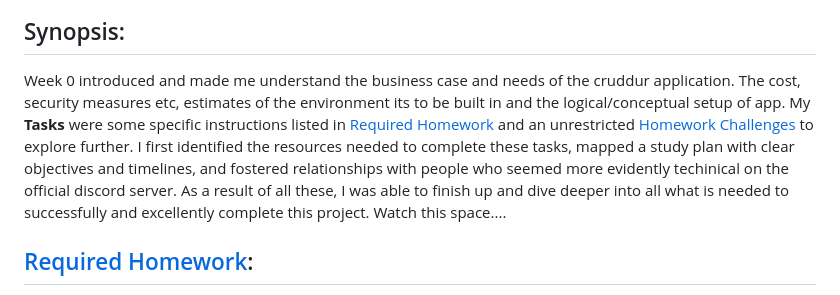
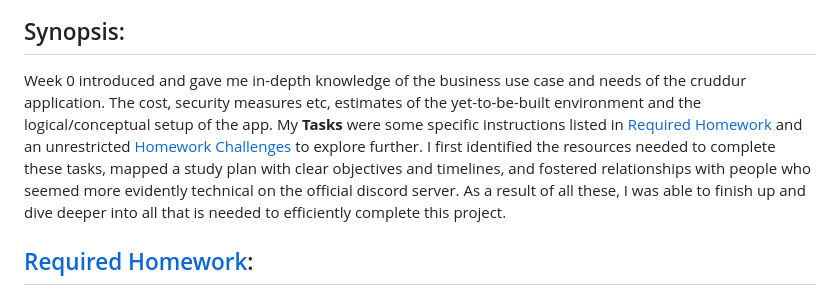
Before and after one commit to wandexdev/aws-bootcamp-cruddur-2023, a Markdown page: journal/week0.md, the part around the change. GitHub-like rendering.

Commit message:
adjusted spelling errors

```diff
--- a/journal/week0.md
+++ b/journal/week0.md
@@ -2,7 +2,7 @@
 ![billing and Architecture](assets/wk0/week0.png)
 
 ## Synopsis:
-Week 0 introduced and made me understand the business case and needs of the cruddur application. The cost, security measures etc, estimates of the environment its to be built in and the logical/conceptual setup of app. My **Tasks** were some specific instructions listed in [Required Homework](#required) and an unrestricted [Homework Challenges](#challenges) to explore further. I first identified the resources  needed to complete these tasks, mapped a study plan with clear objectives and timelines, and fostered relationships with people who seemed more evidently techinical on the official discord server. As a result of all these, I was able to finish up and dive deeper into all what is needed to successfully and excellently complete this project. Watch  this space....
+Week 0 introduced and gave me in-depth knowledge of the business use case and needs of the cruddur application. The cost, security measures etc, estimates of the yet-to-be-built environment and the logical/conceptual setup of the app. My **Tasks** were some specific instructions listed in [Required Homework](#required) and an unrestricted [Homework Challenges](#challenges) to explore further. I first identified the resources needed to complete these tasks, mapped a study plan with clear objectives and timelines, and fostered relationships with people who seemed more evidently technical on the official discord server. As a result of all these, I was able to finish up and dive deeper into all that is needed to efficiently complete this project.
 
 ## [Required Homework](#required):
 1. **IAM Admin User**: Created an IAM admin user with admin access policy and generated AWS credentials from it.
```
